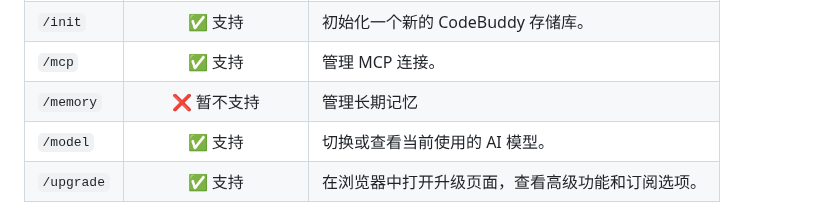
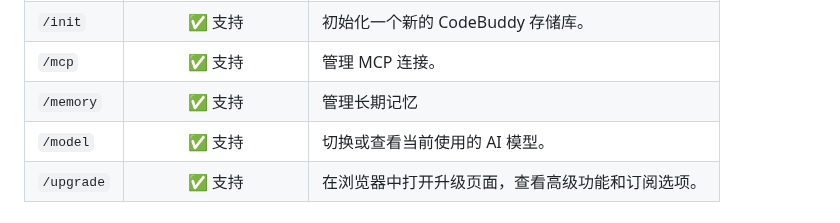
Before and after one commit to bbylw/codebuddy-code, a Markdown page: docs/slash-commands.md, the part around the change. Rendered like a GitHub page.

```diff
--- a/docs/slash-commands.md
+++ b/docs/slash-commands.md
@@ -21,7 +21,7 @@ CodeBuddy Code 支持斜杠命令,允许您在聊天中执行特殊操作、管
 | `/cost` | ✅ 支持 | 显示会话的成本和 Token 使用情况。 |
 | `/init` | ✅ 支持 | 初始化一个新的 CodeBuddy 存储库。 |
 | `/mcp` | ✅ 支持 | 管理 MCP 连接。 |
-| `/memory`| ❌ 暂不支持 | 管理长期记忆 |
+| `/memory`| ✅ 支持 | 管理长期记忆 |
 | `/model` | ✅ 支持 | 切换或查看当前使用的 AI 模型。 |
 | `/upgrade` | ✅ 支持 | 在浏览器中打开升级页面，查看高级功能和订阅选项。 |
 
```
